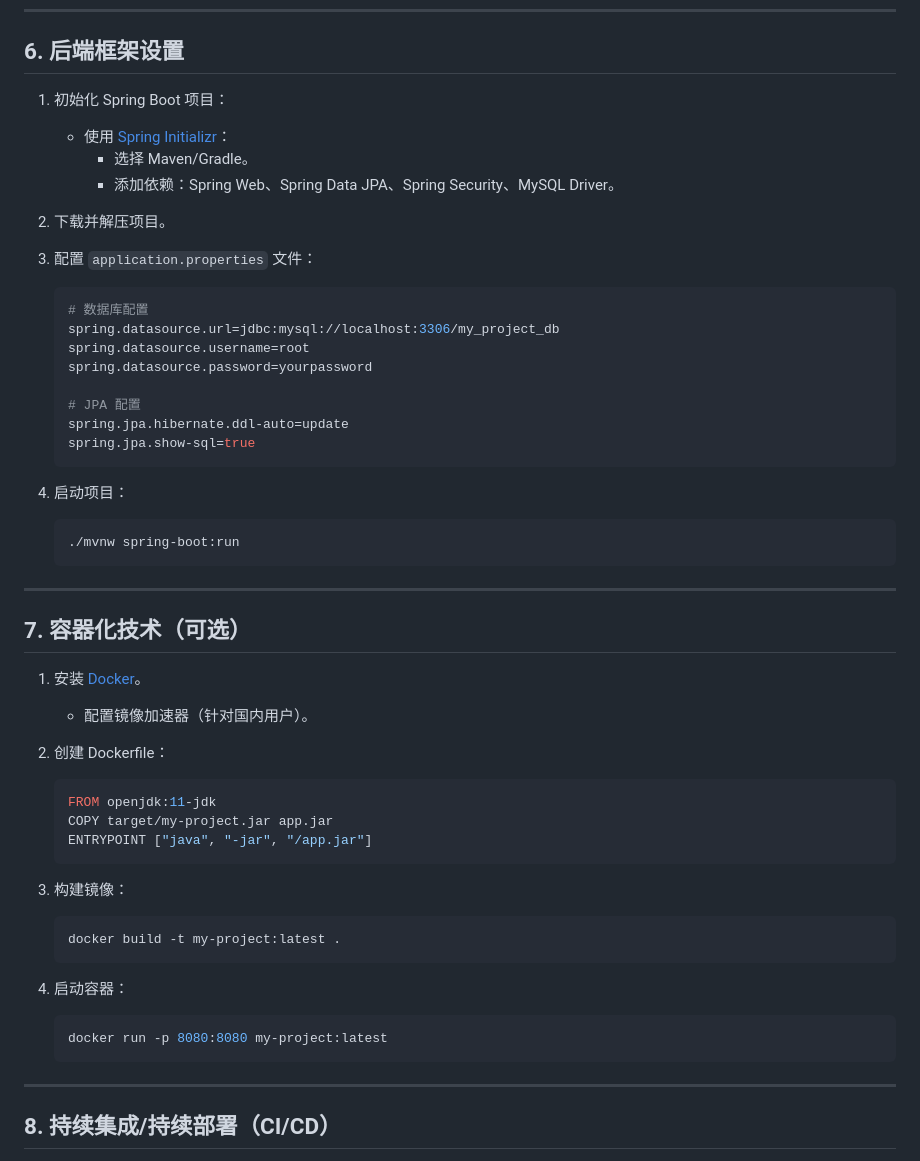
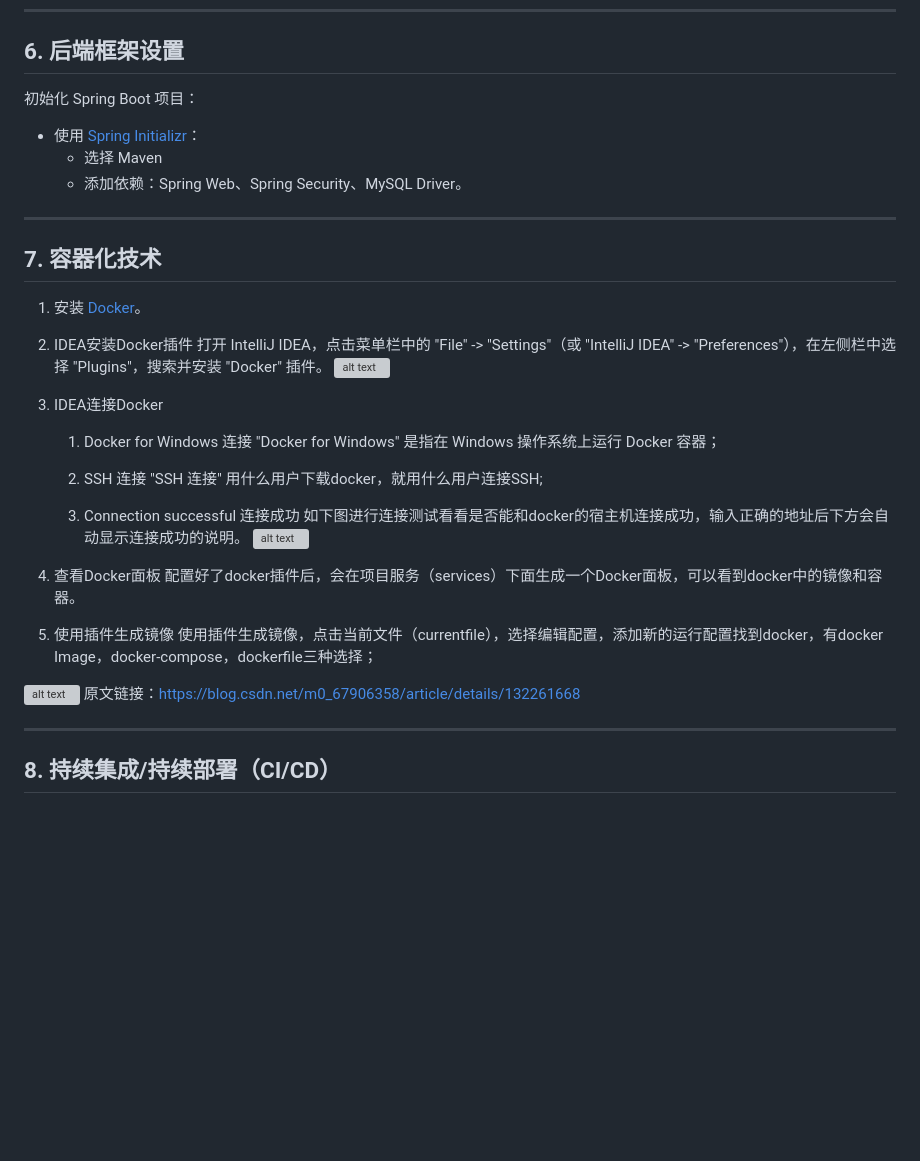
Before and after one commit to yunzhi1121/retail-management-system, a Markdown page: README.md, the part around one of its changes. GitHub-like rendering; blank space fills up the shorter version; grey boxes are pictures that could not be loaded.

````diff
--- a/README.md
+++ b/README.md
@@ -97,53 +97,47 @@
 
 ## 6. 后端框架设置
 
-1. 初始化 Spring Boot 项目：
-    - 使用 [Spring Initializr](https://start.spring.io/)：
-        - 选择 Maven/Gradle。
-        - 添加依赖：Spring Web、Spring Data JPA、Spring Security、MySQL Driver。
-
-2. 下载并解压项目。
-
-3. 配置 `application.properties` 文件：
-   ```properties
-   # 数据库配置
-   spring.datasource.url=jdbc:mysql://localhost:3306/my_project_db
-   spring.datasource.username=root
-   spring.datasource.password=yourpassword
-
-   # JPA 配置
-   spring.jpa.hibernate.ddl-auto=update
-   spring.jpa.show-sql=true
-   ```
-
-4. 启动项目：
-   ```bash
-   ./mvnw spring-boot:run
-   ```
+  初始化 Spring Boot 项目：
+ - 使用 [Spring Initializr](https://start.spring.io/)：
+     - 选择 Maven
+     - 添加依赖：Spring Web、Spring Security、MySQL Driver。
 
 ---
 
-## 7. 容器化技术（可选）
+## 7. 容器化技术
 
 1. 安装 [Docker](https://www.docker.com/)。
-    - 配置镜像加速器（针对国内用户）。
 
-2. 创建 Dockerfile：
-   ```dockerfile
-   FROM openjdk:11-jdk
-   COPY target/my-project.jar app.jar
-   ENTRYPOINT ["java", "-jar", "/app.jar"]
-   ```
 
-3. 构建镜像：
-   ```bash
-   docker build -t my-project:latest .
-   ```
+2. IDEA安装Docker插件
+打开 IntelliJ IDEA，点击菜单栏中的 "File" -> "Settings"（或 "IntelliJ IDEA" -> "Preferences"），在左侧栏中选择 "Plugins"，搜索并安装 "Docker" 插件。
+![alt text](https://www.helloimg.com/i/2024/12/23/6768447d57492.png)
 
-4. 启动容器：
-   ```bash
-   docker run -p 8080:8080 my-project:latest
-   ```
+
+1. IDEA连接Docker
+   1. Docker for Windows 连接
+"Docker for Windows" 是指在 Windows 操作系统上运行 Docker 容器；
+
+   1. SSH 连接
+"SSH 连接" 用什么用户下载docker，就用什么用户连接SSH;
+
+     1. Connection successful 连接成功
+如下图进行连接测试看看是否能和docker的宿主机连接成功，输入正确的地址后下方会自动显示连接成功的说明。
+![alt text](
+https://www.helloimg.com/i/2024/12/23/6768447d7eaff.png)
+
+
+4. 查看Docker面板
+配置好了docker插件后，会在项目服务（services）下面生成一个Docker面板，可以看到docker中的镜像和容器。
+
+
+
+5. 使用插件生成镜像
+使用插件生成镜像，点击当前文件（currentfile），选择编辑配置，添加新的运行配置找到docker，有docker Image，docker-compose，dockerfile三种选择；
+
+![alt text](https://www.helloimg.com/i/2024/12/23/6768447ce2a10.png
+)
+原文链接：https://blog.csdn.net/m0_67906358/article/details/132261668
 
 ---
 
````
Also changed, not shown: other parts of README.md (+2 -15 lines).
